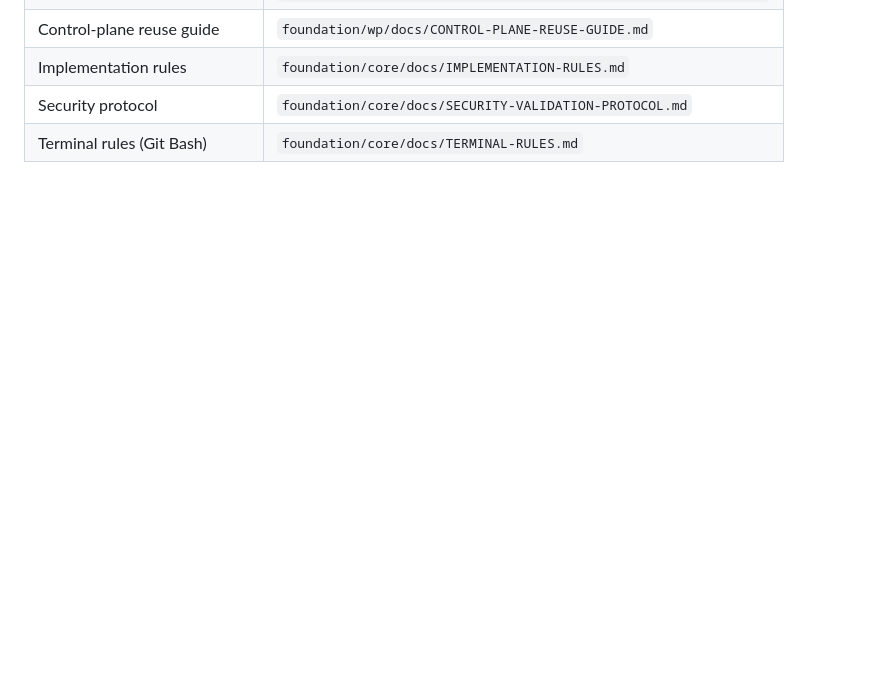
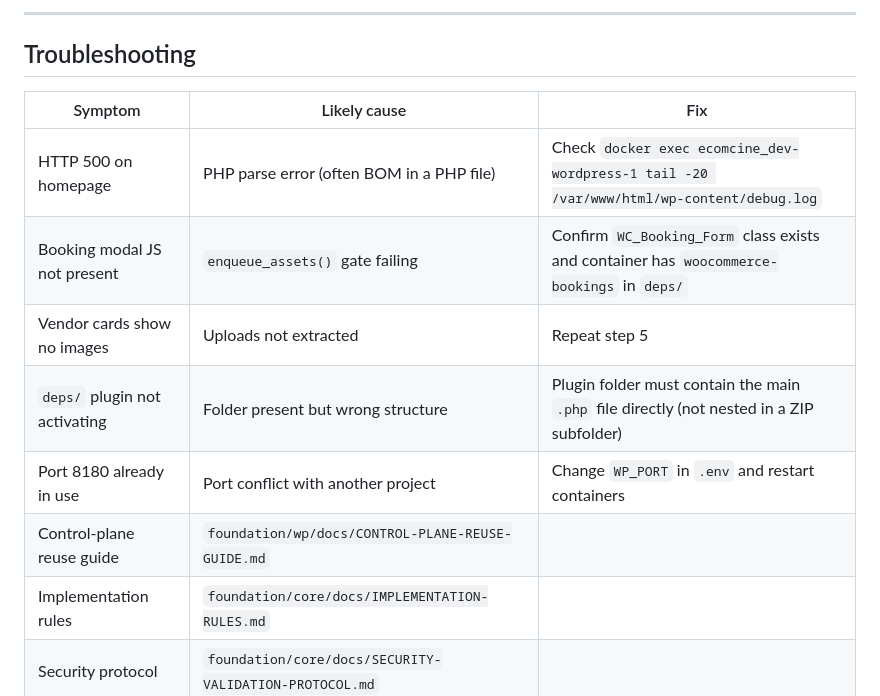
Before and after one commit to esfih/EcomCine, a Markdown page: New-Migrate-WP-Local-Setup.md, the part around one of its changes. GitHub-like rendering; blank space fills up the shorter version.

Commit message:
docs: add EcomCine new-computer re-setup guide to New-Migrate-WP-Local-Setup.md

```diff
--- a/New-Migrate-WP-Local-Setup.md
+++ b/New-Migrate-WP-Local-Setup.md
@@ -301,3 +456,14 @@ Deploy to live: upload each ZIP via WP Admin → Plugins/Themes → Upload, or a
+---
+
+## Troubleshooting
+
+| Symptom | Likely cause | Fix |
+|---|---|---|
+| HTTP 500 on homepage | PHP parse error (often BOM in a PHP file) | Check `docker exec ecomcine_dev-wordpress-1 tail -20 /var/www/html/wp-content/debug.log` |
+| Booking modal JS not present | `enqueue_assets()` gate failing | Confirm `WC_Booking_Form` class exists and container has `woocommerce-bookings` in `deps/` |
+| Vendor cards show no images | Uploads not extracted | Repeat step 5 |
+| `deps/` plugin not activating | Folder present but wrong structure | Plugin folder must contain the main `.php` file directly (not nested in a ZIP subfolder) |
+| Port 8180 already in use | Port conflict with another project | Change `WP_PORT` in `.env` and restart containers |
 | Control-plane reuse guide | `foundation/wp/docs/CONTROL-PLANE-REUSE-GUIDE.md` |
 | Implementation rules | `foundation/core/docs/IMPLEMENTATION-RULES.md` |
 | Security protocol | `foundation/core/docs/SECURITY-VALIDATION-PROTOCOL.md` |
```
Also changed, not shown: other parts of New-Migrate-WP-Local-Setup.md (+155 -0 lines).
